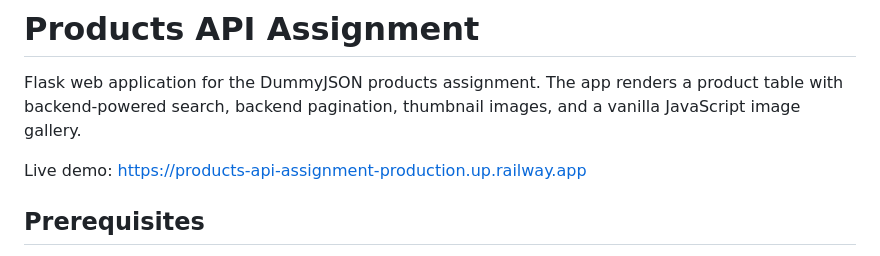
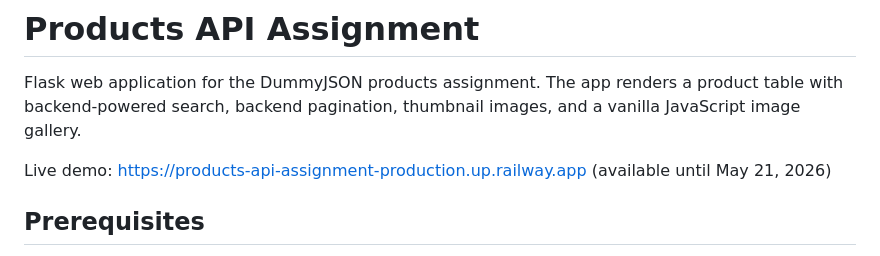
Before and after one commit to woozai/products-api-assignment, a Markdown page: README.md, the part around the change. Rendered like a GitHub page.

Commit message:
docs: Update live demo availability date in README

```diff
--- a/README.md
+++ b/README.md
@@ -2,7 +2,7 @@
 
 Flask web application for the DummyJSON products assignment. The app renders a product table with backend-powered search, backend pagination, thumbnail images, and a vanilla JavaScript image gallery.
 
-Live demo: https://products-api-assignment-production.up.railway.app
+Live demo: https://products-api-assignment-production.up.railway.app (available until May 21, 2026)
 
 ## Prerequisites
 
```
